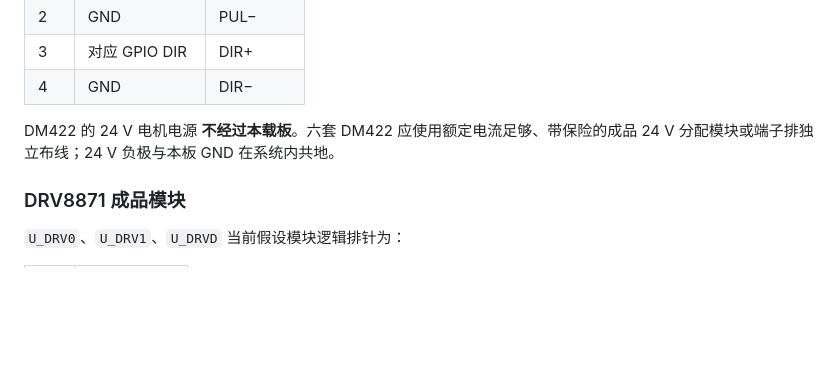
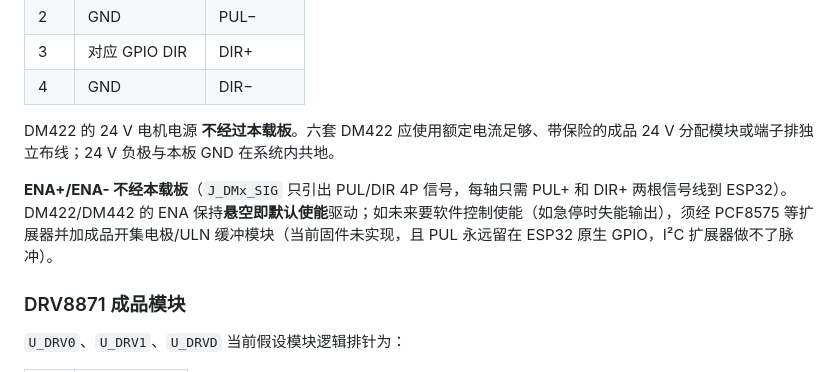
Before and after one commit to oceanye/py_SteppingMotor, a Markdown page: pcb/README.md, the part around the change. Drawn GitHub-style; blank space fills up the shorter version.

Commit message:
pcb README: ENA not on carrier (PUL+DIR only, default-enabled)
DM422 signal section now states explicitly that ENA+/ENA- are NOT brought out on the carrier (J_DMx_SIG is a 4-pin PUL/GND/DIR/GND header, each axis only needs PUL+ and DIR+ to ESP32), ENA left floating for default enable, and that future software enable control would need a PCF8575 + buffer (firmware not implemented, and PUL stays on native ESP32 GPIO since I2C expanders cannot generate step pulses). Verified generate_pcb.py determinism (same hash on rerun) and clean git status for pcb/.

```diff
--- a/pcb/README.md
+++ b/pcb/README.md
@@ -105,6 +105,8 @@ UART/RS485 互斥，切换用途前必须同步修改固件配置。
 | 4 | GND | DIR− |
 
 DM422 的 24 V 电机电源 **不经过本载板**。六套 DM422 应使用额定电流足够、带保险的成品 24 V 分配模块或端子排独立布线；24 V 负极与本板 GND 在系统内共地。
+
+**ENA+/ENA- 不经本载板**（`J_DMx_SIG` 只引出 PUL/DIR 4P 信号，每轴只需 PUL+ 和 DIR+ 两根信号线到 ESP32）。DM422/DM442 的 ENA 保持**悬空即默认使能**驱动；如未来要软件控制使能（如急停时失能输出），须经 PCF8575 等扩展器并加成品开集电极/ULN 缓冲模块（当前固件未实现，且 PUL 永远留在 ESP32 原生 GPIO，I²C 扩展器做不了脉冲）。
 
 ### DRV8871 成品模块
 
```
